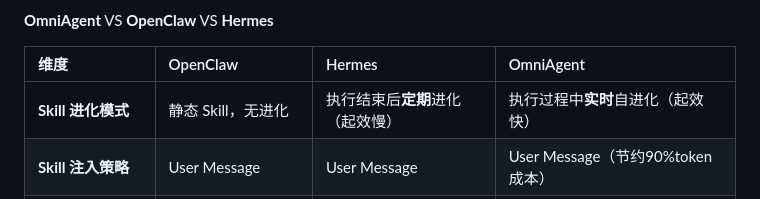
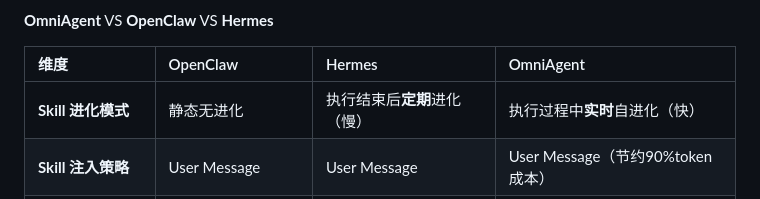
Before and after one commit to YeQing17-2026/OmniAgent, a Markdown page: README_CN.md, the part around the change. GitHub-like rendering.

```diff
--- a/README_CN.md
+++ b/README_CN.md
@@ -34,7 +34,7 @@
 
 | 维度 | OpenClaw | Hermes | OmniAgent |
 | :--- | :--- | :--- | :--- |
-| **Skill 进化模式** | 静态 Skill，无进化 | 执行结束后**定期**进化（起效慢） | 执行过程中**实时**自进化（起效快） |
+| **Skill 进化模式** | 静态无进化 | 执行结束后**定期**进化（慢） | 执行过程中**实时**自进化（快） |
 | **Skill 注入策略** | User Message | User Message | User Message（节约90%token成本） |
 | **Context 进化模式** | 静态 Contex 组装，无进化（弱） | 基于 Prompt 指令进化（弱） | 基于实时交互反馈和 LLM 总结反馈自进化（强） |
 | **BrainModel 进化模式** | 固定模型，无进化 | 固定模型，无进化 | 自部署模型，在线强化学习进化 |
```
